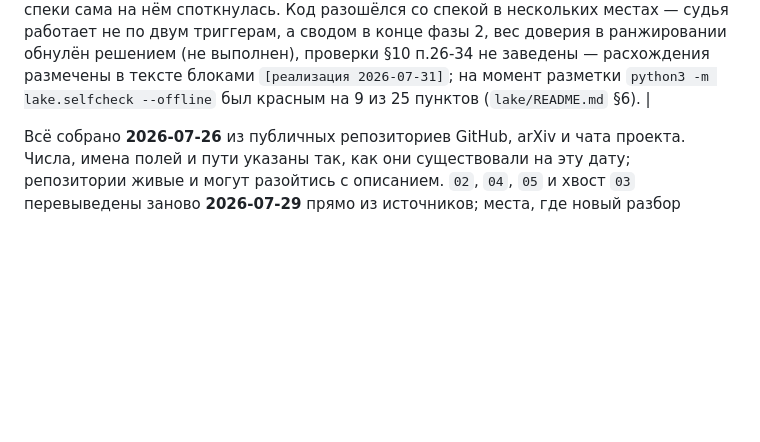
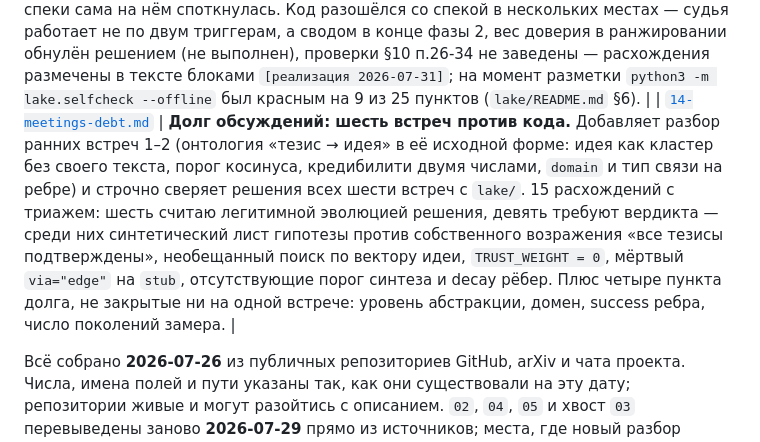
Before and after one commit to n4rly-boop/ideas-lake, a Markdown page: knowledge/README.md, the part around the change. GitHub-like rendering; blank space fills up the shorter version.

```diff
--- a/knowledge/README.md
+++ b/knowledge/README.md
@@ -19,5 +19,6 @@
 | [`11-vault-export-spec.md`](./11-vault-export-spec.md) | **Лёгкая спека:** выгрузка озера в Obsidian-vault — идея/тезис/источник по markdown-файлу со ссылками `[[wikilink]]`, граф рисует Obsidian. Ноль зависимостей, ноль своего рендера; паритет «модуль == HTTP», экспорт пересоздаёт папку целиком и в озеро не пишет. |
 | [`12-decisions-meetings.md`](./12-decisions-meetings.md) | **Решения встреч 29–30 июля. Главное: проект принимается по эксперименту**, а не по системе — четыре плеча абляции, контроль на шум, тест «та же задача второй раз с заполненным озером», 2 августа. Плюс: гипотеза как идея без доказательств, `trust_score` одним числом от LLM, синтез рандомом, «из веба в эволюцию — только через озеро», и что из этого ломает инварианты блока A. |
 | [`13-run-ingest-and-graph-spec.md`](./13-run-ingest-and-graph-spec.md) | **Спека двух фич, реализована 2026-07-31:** приём логов эволюции (лог мутанта GigaEvo → тезисы формата `run`, конвертер вместо парсера сырья, линковка существующим арбитром) плюс `dirty` одним определением и `trust_score` судьёй-LLM с fail-closed на отказе — то, что перешло от B к A 2026-07-31. Там же переезд хранилища на локальный Neo4j без фолбэка на SQLite, гипотеза как идея с синтетическим листом (инвариант «идей без листьев ноль» заменён, а не снят) и что агентскому RAG нужно от блока A. **Рёбра остаются у B**, A их только читает. Замер по трём прогонам AIME (пересчитан 2026-07-31 после ревью): 308 программ, из них 182 с вычислимой дельтой и 647 правок; 111 строк с `fitness = -1000` — маркер отказа валидации, а не число, и первая редакция спеки сама на нём споткнулась. Код разошёлся со спекой в нескольких местах — судья работает не по двум триггерам, а сводом в конце фазы 2, вес доверия в ранжировании обнулён решением (не выполнен), проверки §10 п.26-34 не заведены — расхождения размечены в тексте блоками `[реализация 2026-07-31]`; на момент разметки `python3 -m lake.selfcheck --offline` был красным на 9 из 25 пунктов (`lake/README.md` §6). |
+| [`14-meetings-debt.md`](./14-meetings-debt.md) | **Долг обсуждений: шесть встреч против кода.** Добавляет разбор ранних встреч 1–2 (онтология «тезис → идея» в её исходной форме: идея как кластер без своего текста, порог косинуса, кредибилити двумя числами, `domain` и тип связи на ребре) и строчно сверяет решения всех шести встреч с `lake/`. 15 расхождений с триажем: шесть считаю легитимной эволюцией решения, девять требуют вердикта — среди них синтетический лист гипотезы против собственного возражения «все тезисы подтверждены», необещанный поиск по вектору идеи, `TRUST_WEIGHT = 0`, мёртвый `via="edge"` на `stub`, отсутствующие порог синтеза и decay рёбер. Плюс четыре пункта долга, не закрытые ни на одной встрече: уровень абстракции, домен, success ребра, число поколений замера. |
 
 Всё собрано **2026-07-26** из публичных репозиториев GitHub, arXiv и чата проекта. Числа, имена полей и пути указаны так, как они существовали на эту дату; репозитории живые и могут разойтись с описанием. `02`, `04`, `05` и хвост `03` перевыведены заново **2026-07-29** прямо из источников; места, где новый разбор расходится с первой редакцией, помечены в тексте как `[ревизия 2026-07-29]`. Имена участников и контакты из документов сняты: репозиторий публичный.
```
Also changed, not shown: knowledge/14-meetings-debt.md (added, +125 -0 lines).
